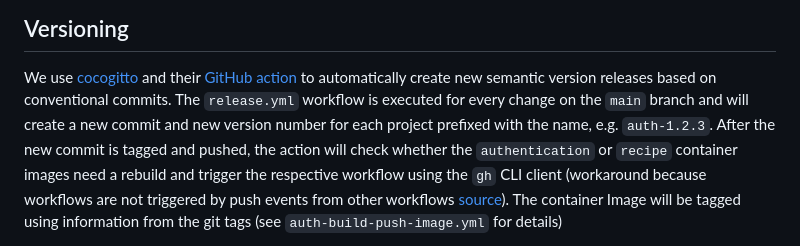
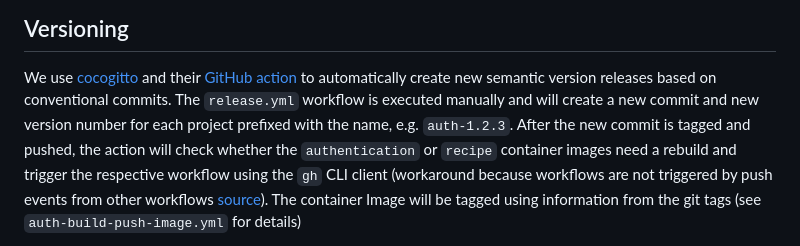
Before and after one commit to stockhut/hsfl-master-ai-cloud-engineering, a Markdown page: README.md, the part around the change. GitHub-like rendering.

Commit message:
docs: versioning readme

```diff
--- a/README.md
+++ b/README.md
@@ -28,7 +28,7 @@ There is a collection for the API client [Bruno](https://www.usebruno.com/) in t
 ## Versioning
 
 We use [cocogitto](https://docs.cocogitto.io/) and their [GitHub action](https://github.com/cocogitto/cocogitto-action) to automatically create new semantic version releases based on conventional commits.
-The `release.yml` workflow is executed for every change on the `main` branch and will create a new commit and new version number for each project prefixed with the name, e.g. `auth-1.2.3`.
+The `release.yml` workflow is executed manually and will create a new commit and new version number for each project prefixed with the name, e.g. `auth-1.2.3`.
 After the new commit is tagged and pushed, the action will check whether the `authentication` or `recipe` container images need a rebuild and trigger the respective workflow using the `gh` CLI client (workaround because workflows are not triggered by push events from other workflows [source](https://stackoverflow.com/questions/72110432/github-workflow-is-not-triggered-after-pushing-tags)).
 The container Image will be tagged using information from the git tags (see `auth-build-push-image.yml` for details)
 
```
